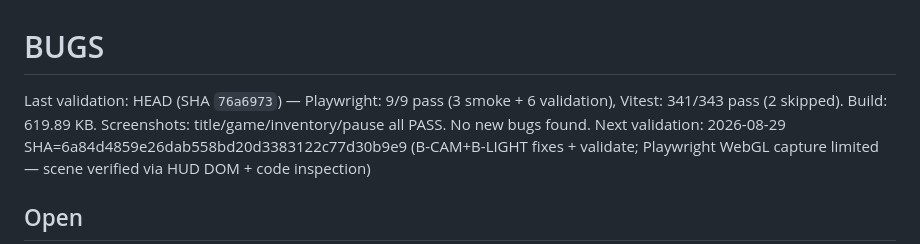
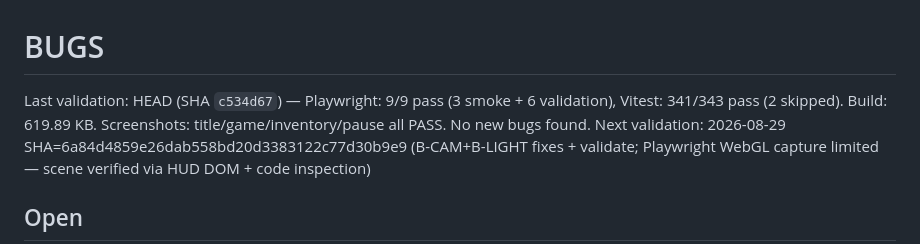
Before and after one commit to fr4iser90/autonomous-lab, a Markdown page: BUGS.md, the part around the change. Rendered like a GitHub page.

Commit message:
Live agent/dungeon-crawl-20260829 (#107)
Automerge after green CI gate; Pages deploys from main.

```diff
--- a/BUGS.md
+++ b/BUGS.md
@@ -2,7 +2,7 @@
 
 # BUGS
 
-Last validation: HEAD (SHA `76a6973`) — Playwright: 9/9 pass (3 smoke + 6 validation), Vitest: 341/343 pass (2 skipped). Build: 619.89 KB. Screenshots: title/game/inventory/pause all PASS. No new bugs found.
+Last validation: HEAD (SHA `c534d67`) — Playwright: 9/9 pass (3 smoke + 6 validation), Vitest: 341/343 pass (2 skipped). Build: 619.89 KB. Screenshots: title/game/inventory/pause all PASS. No new bugs found.
 Next validation: 2026-08-29 SHA=6a84d4859e26dab558bd20d3383122c77d30b9e9 (B-CAM+B-LIGHT fixes + validate; Playwright WebGL capture limited — scene verified via HUD DOM + code inspection)
 
 ## Open
```
Also changed, not shown: PROGRESS.md (+2 -1 lines).
